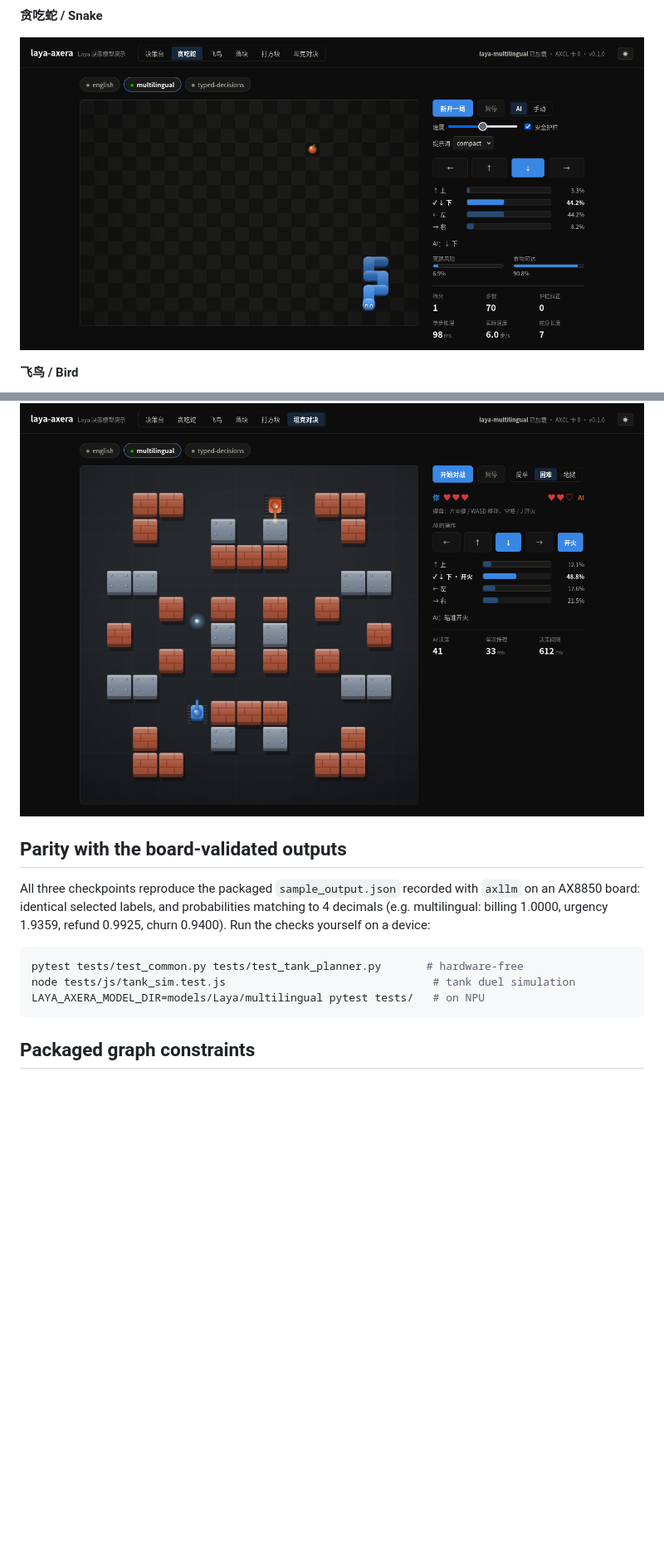
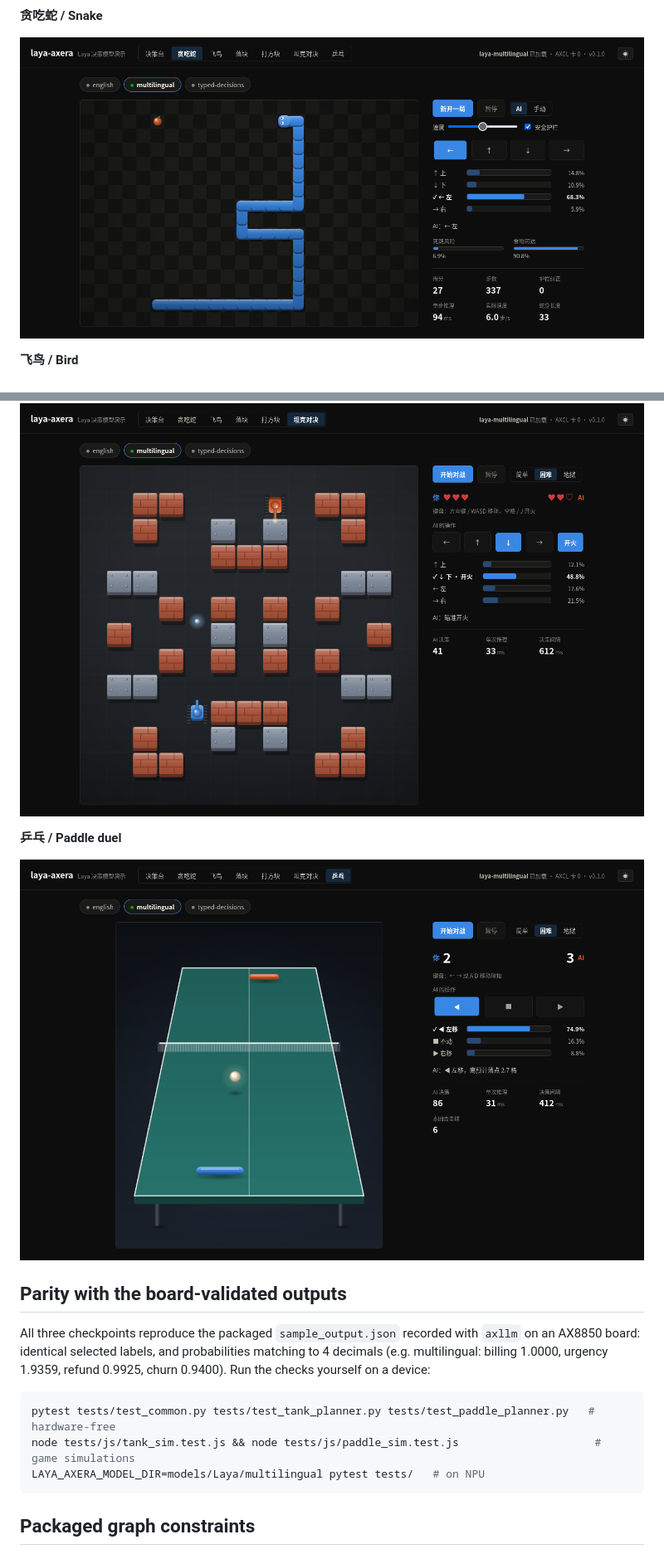
Before and after one commit to AXERA-TECH/laya-axera, a Markdown page: README.md, 2 parts joined by grey strips. Shown at 83% size. Drawn GitHub-style; pictures changed too: docs/paddle.png (added), docs/snake.png; blank space fills up the shorter version.

````diff
--- a/README.md
+++ b/README.md
@@ -168,6 +176,10 @@ run on the NPU and the model follows the planner in every one.
 
 ![Tank duel](docs/tank.png)
 
+**乒乓 / Paddle duel**
+
+![Paddle duel](docs/paddle.png)
+
 ## Parity with the board-validated outputs
 
 All three checkpoints reproduce the packaged `sample_output.json` recorded with `axllm` on
@@ -176,8 +188,8 @@ an AX8850 board: identical selected labels, and probabilities matching to 4 deci
 Run the checks yourself on a device:
 
 ```bash
-pytest tests/test_common.py tests/test_tank_planner.py       # hardware-free
-node tests/js/tank_sim.test.js                                # tank duel simulation
+pytest tests/test_common.py tests/test_tank_planner.py tests/test_paddle_planner.py   # hardware-free
+node tests/js/tank_sim.test.js && node tests/js/paddle_sim.test.js                     # game simulations
 LAYA_AXERA_MODEL_DIR=models/Laya/multilingual pytest tests/   # on NPU
 ```
 
````
Also changed, not shown: other parts of README.md (+13 -5 lines), README.zh-CN.md (+16 -7 lines), 12 other files.
